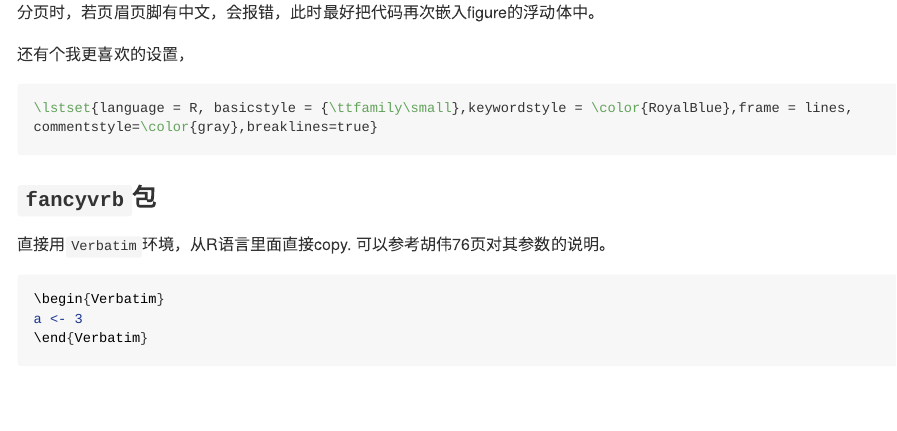
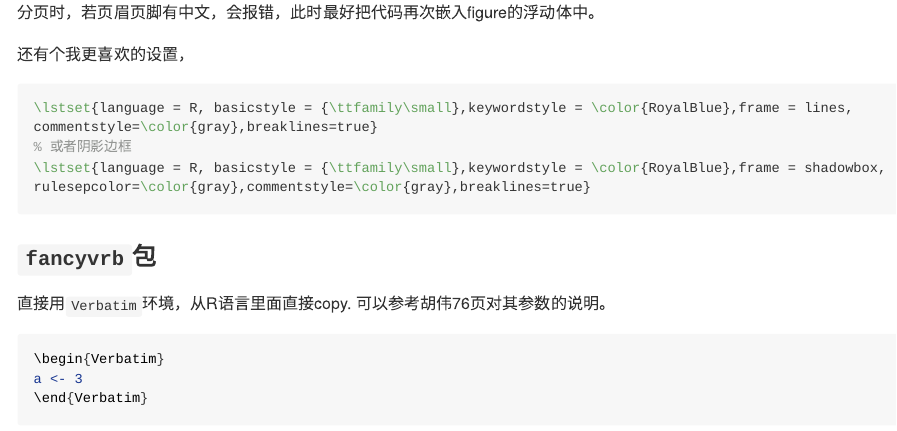
Before and after one commit to common2016/otherlmd.github.io, an R Markdown document (007_latex.Rmd): the page in a window 1100 px wide, from 6050 px down. The pictures show the output file docs/007_latex.md that the author committed with the source, drawn offline in the style of GitHub; long lines of code are wrapped.

Commit message:
'shadow'

````diff
--- a/007_latex.Rmd
+++ b/007_latex.Rmd
@@ -240,6 +240,8 @@ Affairs$ynaffair <- factor(Affairs$ynaffair,levels = c(0,1),labels = c('No','Yes
 还有个我更喜欢的设置，
 ```tex
 \lstset{language = R, basicstyle = {\ttfamily\small},keywordstyle = \color{RoyalBlue},frame = lines, commentstyle=\color{gray},breaklines=true}
+% 或者阴影边框
+\lstset{language = R, basicstyle = {\ttfamily\small},keywordstyle = \color{RoyalBlue},frame = shadowbox, rulesepcolor=\color{gray},commentstyle=\color{gray},breaklines=true}
 ```
 ### `fancyvrb`包
 直接用`Verbatim`环境，从R语言里面直接copy. 可以参考胡伟76页对其参数的说明。
````
Also changed, not shown: docs/007_latex.md, docs/search_index.json, 1 other file.
